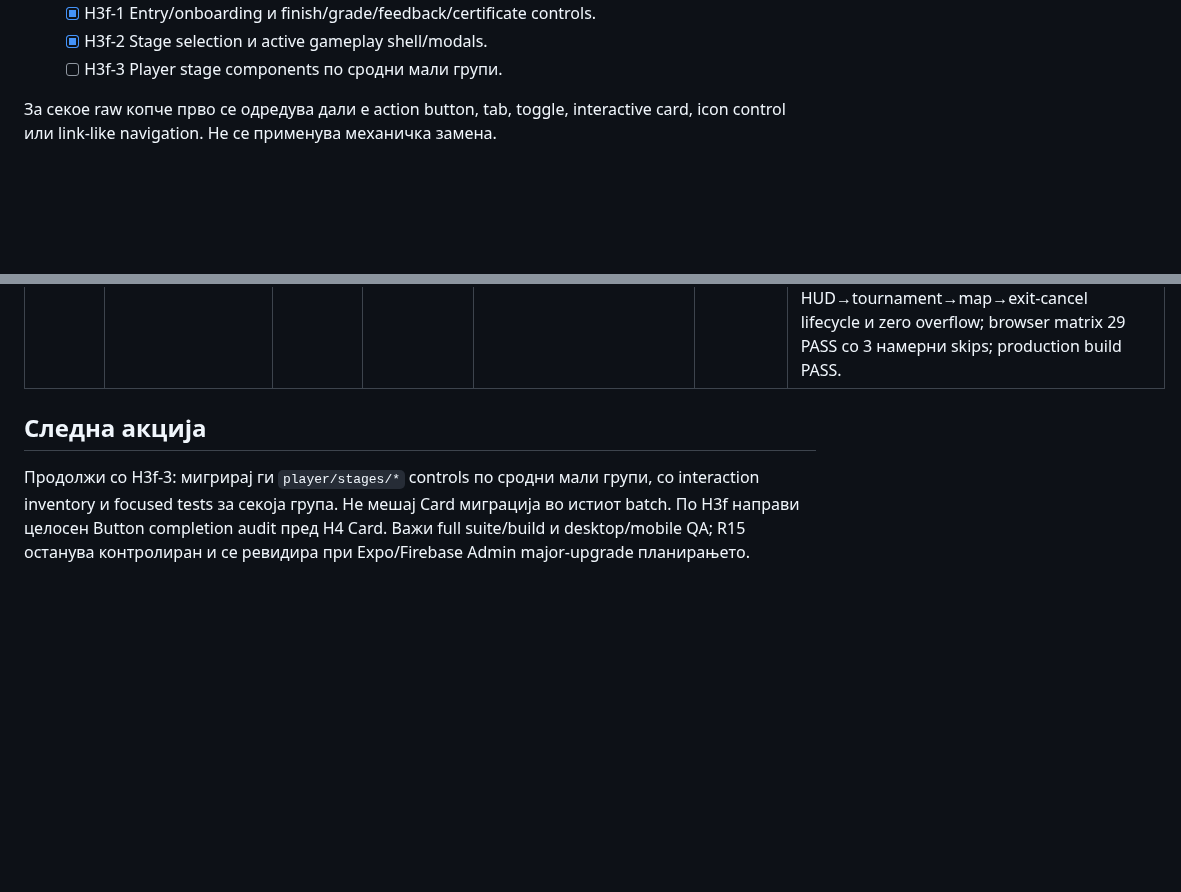
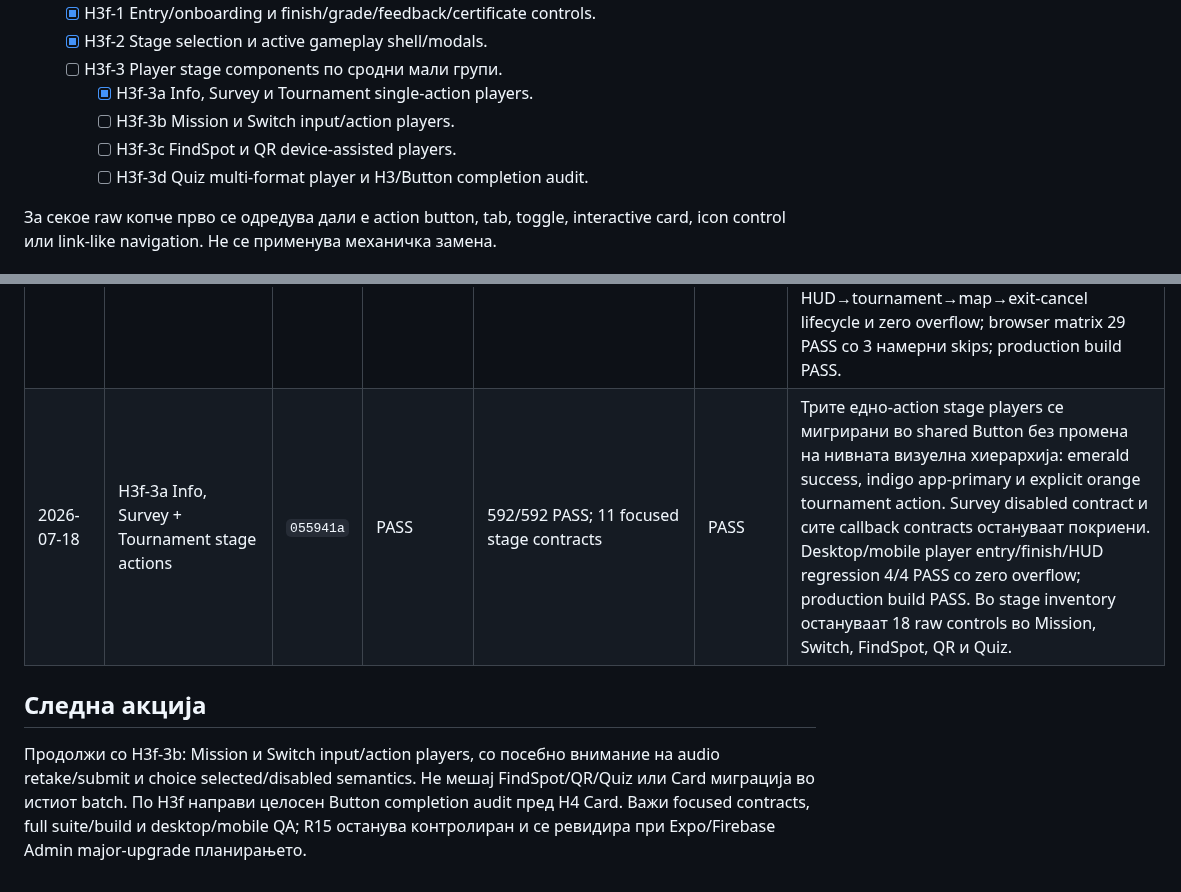
Before and after one commit to igorbogdanoski/ActionBountMKD-Pro, a Markdown page: docs/HARDENING_EXECUTION_LEDGER.md, 2 parts joined by grey strips. Drawn GitHub-style; blank space fills up the shorter version.

Commit message:
docs(hardening): record H3f-3a completion

```diff
--- a/docs/HARDENING_EXECUTION_LEDGER.md
+++ b/docs/HARDENING_EXECUTION_LEDGER.md
@@ -113,6 +113,10 @@ Batch-от е затворен само кога:
   - [x] H3f-1 Entry/onboarding и finish/grade/feedback/certificate controls.
   - [x] H3f-2 Stage selection и active gameplay shell/modals.
   - [ ] H3f-3 Player stage components по сродни мали групи.
+    - [x] H3f-3a Info, Survey и Tournament single-action players.
+    - [ ] H3f-3b Mission и Switch input/action players.
+    - [ ] H3f-3c FindSpot и QR device-assisted players.
+    - [ ] H3f-3d Quiz multi-format player и H3/Button completion audit.
 
 За секое raw копче прво се одредува дали е action button, tab, toggle, interactive card, icon control или link-like navigation. Не се применува механичка замена.
 
@@ -216,7 +220,8 @@ Batch-от е затворен само кога:
 | 2026-07-18 | H3e-2b Admin template moderation + H3e audit | `0d96d5f` | PASS | 585/585 PASS; 11 focused admin/storage contracts | PASS | Сите 5 template controls мигрирани; native seed/cleanup confirms се заменети со Modal, moderation labels го именуваат точниот шаблон, а сите actions имаат loading/error lifecycle. Seed/cleanup ја освежуваат листата. Затворен production logic gap: Featured контролата претходно била недостижна бидејќи pending-only fetch никогаш не враќал approved шаблон; новиот admin contract вчитува одделно ограничени queues од 100 pending + 100 approved за едната да не ја истисне другата. Desktop/mobile seed-cancel, approve-cancel, reachable Featured toggle и zero overflow; browser matrix 25 PASS со 3 намерни skips; production build PASS. Completion audit: нула raw `<button>` во `AdminPanel` и `LiveSessionHost`; H3e complete. |
 | 2026-07-18 | H3f-1 MobilePlayer entry + finish controls | `113cbe7` | PASS | 589/589 PASS; 7 focused orchestration contracts | PASS | Осум entry/onboarding/finish raw controls се мигрирани; theme toggle има pressed semantics и прецизно светла/темна име, onboarding dismissal се перзистира, а start останува semantic disabled додека името е празно. Grade failure доби вистински retry; feedback и certificate async failures сега имаат loading, видлив alert и успешен retry наместо unhandled promise/console-only feedback. QA-only едноетапен player quest овозможува desktop/mobile entry→theme→onboarding→finish→feedback lifecycle и zero overflow; browser matrix 27 PASS со 3 намерни skips; production build PASS. Преостанатите 14 raw MobilePlayer controls се изолирани во H3f-2 active shell опсегот. |
 | 2026-07-18 | H3f-2 MobilePlayer stage selection + active gameplay shell/modals | `d7c26fb` | PASS | 592/592 PASS; 10 focused orchestration contracts | PASS | Сите преостанати 14 raw `MobilePlayer` controls се мигрирани и component audit потврди нула `<button>`/`window.confirm`. Selectable stages имаат прецизни state labels; theme/offline/SOS/HUD controls имаат pressed/loading/error discipline; offline cache failure го враќа state-от и прикажува alert. Tournament/map overlays се semantic dialogs, а напуштањето користи shared confirmation Modal. Desktop/mobile HUD→tournament→map→exit-cancel lifecycle и zero overflow; browser matrix 29 PASS со 3 намерни skips; production build PASS. |
+| 2026-07-18 | H3f-3a Info, Survey + Tournament stage actions | `055941a` | PASS | 592/592 PASS; 11 focused stage contracts | PASS | Трите едно-action stage players се мигрирани во shared Button без промена на нивната визуелна хиерархија: emerald success, indigo app-primary и explicit orange tournament action. Survey disabled contract и сите callback contracts остануваат покриени. Desktop/mobile player entry/finish/HUD regression 4/4 PASS со zero overflow; production build PASS. Во stage inventory остануваат 18 raw controls во Mission, Switch, FindSpot, QR и Quiz. |
 
 ## Следна акција
 
-Продолжи со H3f-3: мигрирај ги `player/stages/*` controls по сродни мали групи, со interaction inventory и focused tests за секоја група. Не мешај Card миграција во истиот batch. По H3f направи целосен Button completion audit пред H4 Card. Важи full suite/build и desktop/mobile QA; R15 останува контролиран и се ревидира при Expo/Firebase Admin major-upgrade планирањето.
+Продолжи со H3f-3b: Mission и Switch input/action players, со посебно внимание на audio retake/submit и choice selected/disabled semantics. Не мешај FindSpot/QR/Quiz или Card миграција во истиот batch. По H3f направи целосен Button completion audit пред H4 Card. Важи focused contracts, full suite/build и desktop/mobile QA; R15 останува контролиран и се ревидира при Expo/Firebase Admin major-upgrade планирањето.
```
